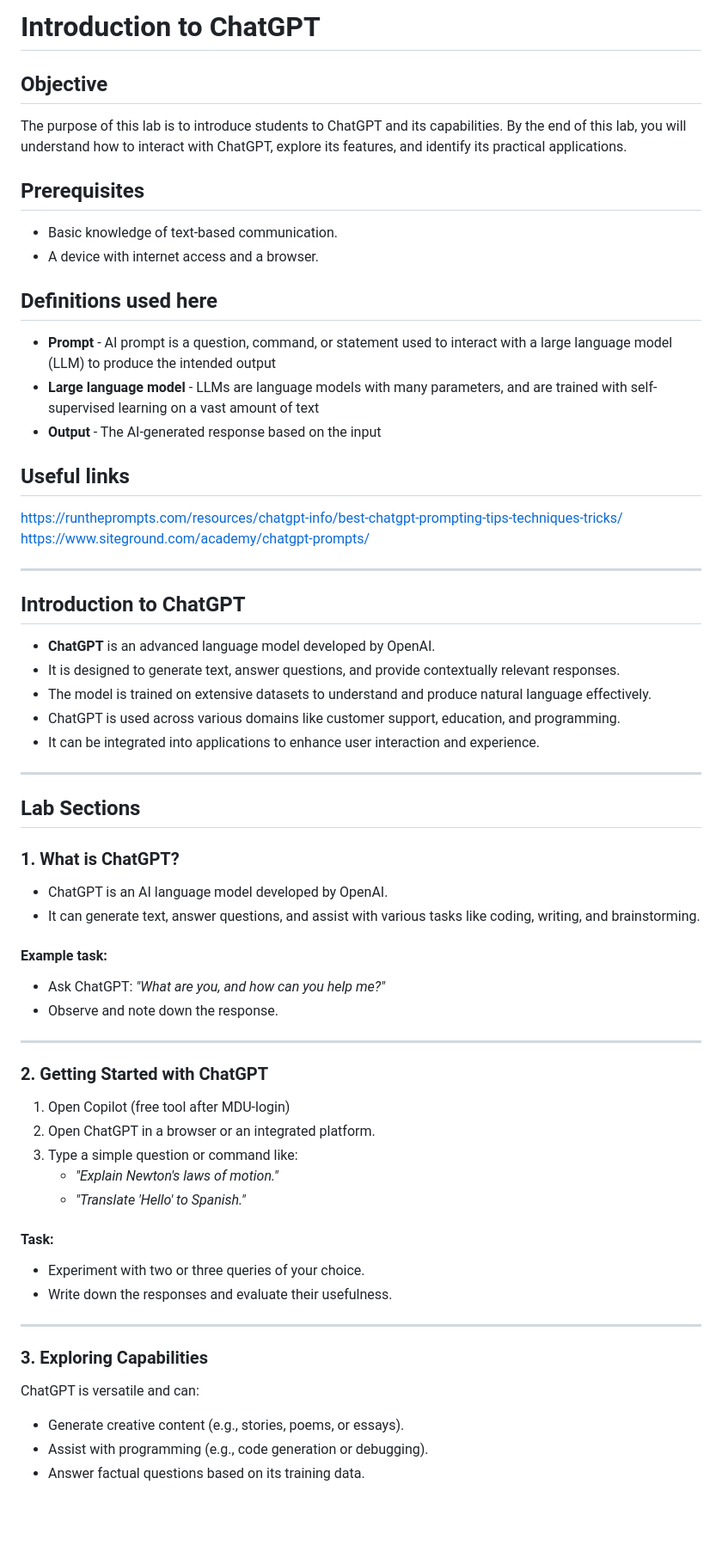
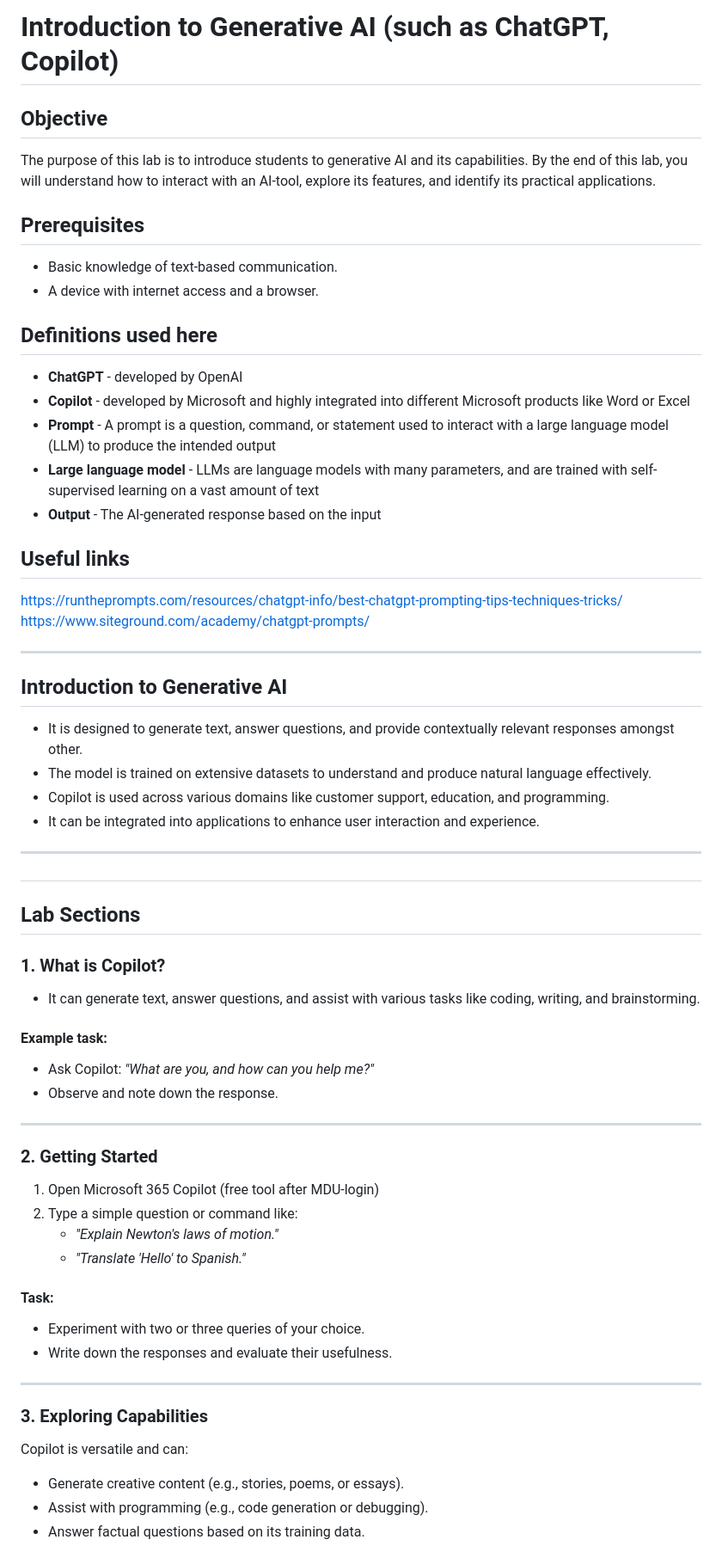
Before and after one commit to johansundstrom/digital-systems, a Markdown page: AI-lab.md, the part around one of its changes. Shown at 86% size. Rendered like a GitHub page; blank space fills up the shorter version.

Commit message:
Update AI-lab.md
Copilot

```diff
--- a/AI-lab.md
+++ b/AI-lab.md
@@ -1,14 +1,16 @@
-# Introduction to ChatGPT
+# Introduction to Generative AI (such as ChatGPT, Copilot)
 
 ## Objective
-The purpose of this lab is to introduce students to ChatGPT and its capabilities. By the end of this lab, you will understand how to interact with ChatGPT, explore its features, and identify its practical applications.
+The purpose of this lab is to introduce students to generative AI and its capabilities. By the end of this lab, you will understand how to interact with an AI-tool, explore its features, and identify its practical applications.
 
 ## Prerequisites
 - Basic knowledge of text-based communication.
 - A device with internet access and a browser.
 
 ## Definitions used here
-- **Prompt** -  AI prompt is a question, command, or statement used to interact with a large language model (LLM) to produce the intended output
+- **ChatGPT** - developed by OpenAI
+- **Copilot** - developed by Microsoft and highly integrated into different Microsoft products like Word or Excel
+- **Prompt** -  A prompt is a question, command, or statement used to interact with a large language model (LLM) to produce the intended output
 - **Large language model** - LLMs are language models with many parameters, and are trained with self-supervised learning on a vast amount of text
 - **Output** - The AI-generated response based on the input
 
@@ -19,31 +21,30 @@ https://www.siteground.com/academy/chatgpt-prompts/
 
 ---
 
-## Introduction to ChatGPT
+## Introduction to Generative AI
 
-- **ChatGPT** is an advanced language model developed by OpenAI.
-- It is designed to generate text, answer questions, and provide contextually relevant responses.
+- It is designed to generate text, answer questions, and provide contextually relevant responses amongst other.
 - The model is trained on extensive datasets to understand and produce natural language effectively.
-- ChatGPT is used across various domains like customer support, education, and programming.
+- Copilot is used across various domains like customer support, education, and programming.
 - It can be integrated into applications to enhance user interaction and experience.
 
 ---
 
+##
+
 ## Lab Sections
 
-### 1. What is ChatGPT?
-- ChatGPT is an AI language model developed by OpenAI.
+### 1. What is Copilot?
 - It can generate text, answer questions, and assist with various tasks like coding, writing, and brainstorming.
 
 #### Example task:
-- Ask ChatGPT: *"What are you, and how can you help me?"*
+- Ask Copilot: *"What are you, and how can you help me?"*
 - Observe and note down the response.
 
 ---
 
-### 2. Getting Started with ChatGPT
-1. Open Copilot (free tool after MDU-login)
-1. Open ChatGPT in a browser or an integrated platform.
+### 2. Getting Started
+1. Open Microsoft 365 Copilot (free tool after MDU-login)
 2. Type a simple question or command like:
    - *"Explain Newton's laws of motion."*
    - *"Translate 'Hello' to Spanish."*
@@ -55,7 +56,7 @@ https://www.siteground.com/academy/chatgpt-prompts/
 ---
 
 ### 3. Exploring Capabilities
-ChatGPT is versatile and can:
+Copilot is versatile and can:
 - Generate creative content (e.g., stories, poems, or essays).
 - Assist with programming (e.g., code generation or debugging).
 - Answer factual questions based on its training data.
```
Also changed, not shown: other parts of AI-lab.md (+5 -5 lines).
